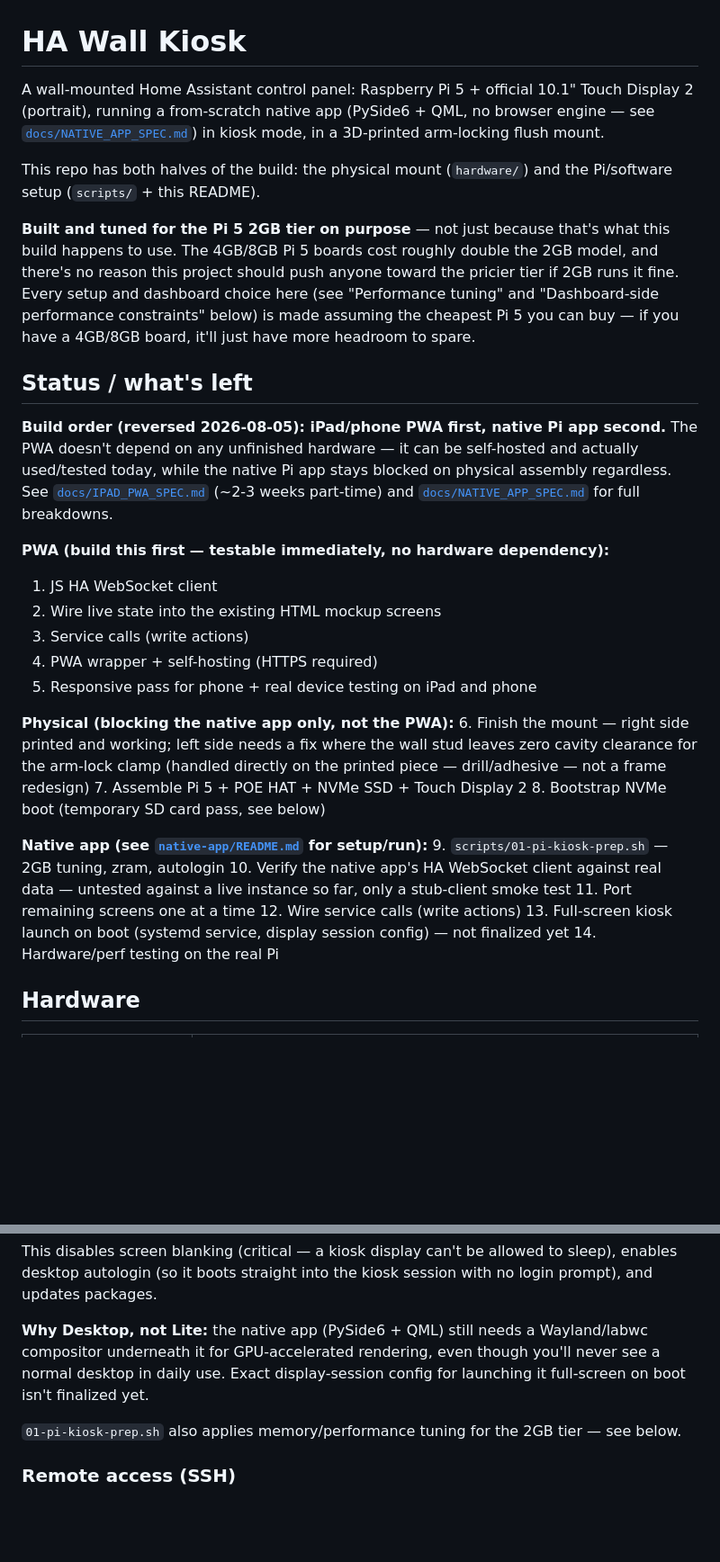
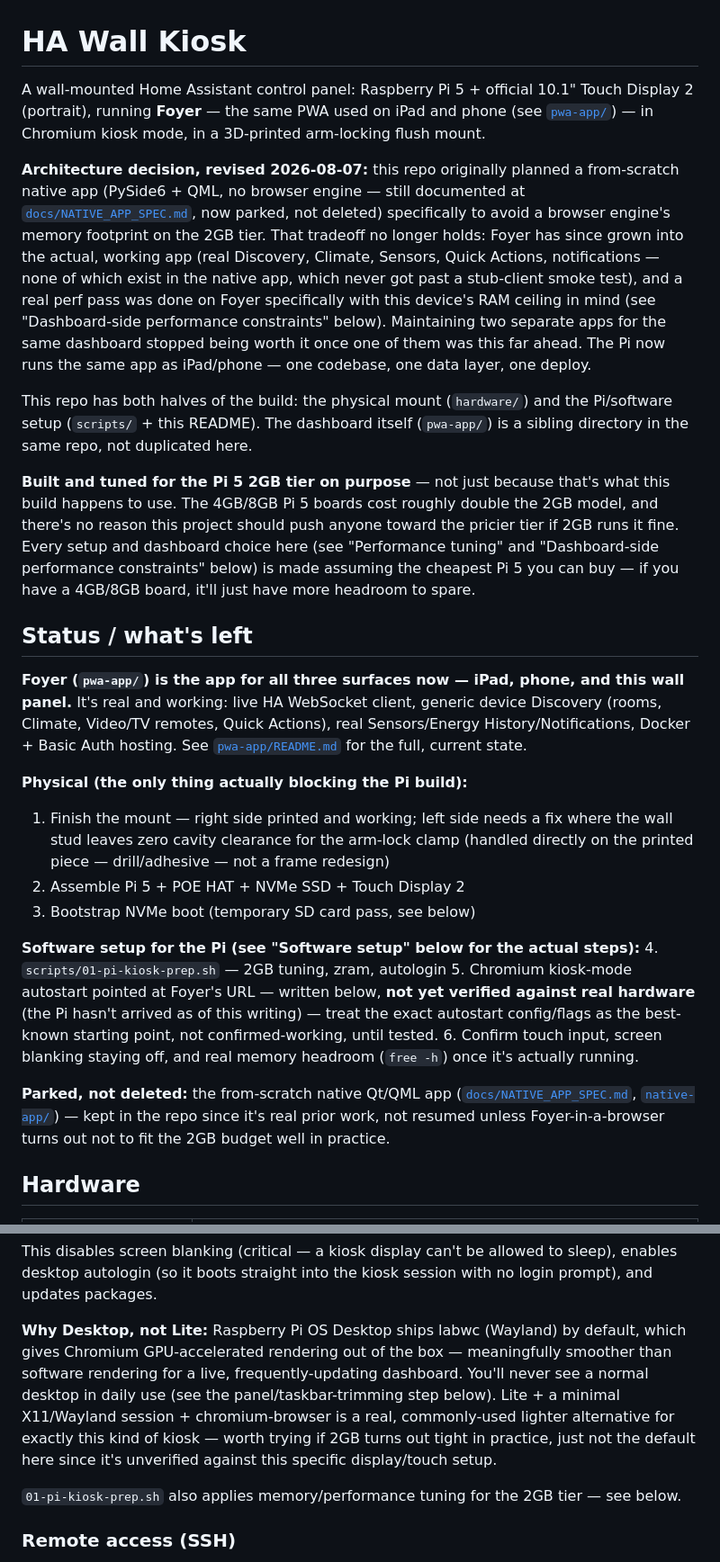
Before and after one commit to MJFlanigan5/ha-wall-kiosk, a Markdown page: README.md, 2 parts joined by grey strips. Shown at 90% size. GitHub-like rendering; blank space fills up the shorter version.

```diff
--- a/README.md
+++ b/README.md
@@ -1,12 +1,27 @@
 # HA Wall Kiosk
 
 A wall-mounted Home Assistant control panel: Raspberry Pi 5 + official 10.1"
-Touch Display 2 (portrait), running a from-scratch native app (PySide6 +
-QML, no browser engine — see [`docs/NATIVE_APP_SPEC.md`](docs/NATIVE_APP_SPEC.md))
-in kiosk mode, in a 3D-printed arm-locking flush mount.
+Touch Display 2 (portrait), running **Foyer** — the same PWA used on iPad
+and phone (see [`pwa-app/`](pwa-app/)) — in Chromium kiosk mode, in a
+3D-printed arm-locking flush mount.
+
+**Architecture decision, revised 2026-08-07:** this repo originally
+planned a from-scratch native app (PySide6 + QML, no browser engine —
+still documented at [`docs/NATIVE_APP_SPEC.md`](docs/NATIVE_APP_SPEC.md),
+now parked, not deleted) specifically to avoid a browser engine's memory
+footprint on the 2GB tier. That tradeoff no longer holds: Foyer has since
+grown into the actual, working app (real Discovery, Climate, Sensors,
+Quick Actions, notifications — none of which exist in the native app,
+which never got past a stub-client smoke test), and a real perf pass
+was done on Foyer specifically with this device's RAM ceiling in mind
+(see "Dashboard-side performance constraints" below). Maintaining two
+separate apps for the same dashboard stopped being worth it once one of
+them was this far ahead. The Pi now runs the same app as iPad/phone —
+one codebase, one data layer, one deploy.
 
 This repo has both halves of the build: the physical mount (`hardware/`) and
-the Pi/software setup (`scripts/` + this README).
+the Pi/software setup (`scripts/` + this README). The dashboard itself
+(`pwa-app/`) is a sibling directory in the same repo, not duplicated here.
 
 **Built and tuned for the Pi 5 2GB tier on purpose** — not just because
 that's what this build happens to use. The 4GB/8GB Pi 5 boards cost roughly
@@ -18,37 +33,35 @@ have a 4GB/8GB board, it'll just have more headroom to spare.
 
 ## Status / what's left
 
-**Build order (reversed 2026-08-05): iPad/phone PWA first, native Pi app
-second.** The PWA doesn't depend on any unfinished hardware — it can be
-self-hosted and actually used/tested today, while the native Pi app stays
-blocked on physical assembly regardless. See
-[`docs/IPAD_PWA_SPEC.md`](docs/IPAD_PWA_SPEC.md) (~2-3 weeks part-time) and
-[`docs/NATIVE_APP_SPEC.md`](docs/NATIVE_APP_SPEC.md) for full breakdowns.
+**Foyer (`pwa-app/`) is the app for all three surfaces now — iPad, phone,
+and this wall panel.** It's real and working: live HA WebSocket client,
+generic device Discovery (rooms, Climate, Video/TV remotes, Quick
+Actions), real Sensors/Energy History/Notifications, Docker + Basic
+Auth hosting. See [`pwa-app/README.md`](pwa-app/README.md) for the full,
+current state.
 
-**PWA (build this first — testable immediately, no hardware dependency):**
-1. JS HA WebSocket client
-2. Wire live state into the existing HTML mockup screens
-3. Service calls (write actions)
-4. PWA wrapper + self-hosting (HTTPS required)
-5. Responsive pass for phone + real device testing on iPad and phone
-
-**Physical (blocking the native app only, not the PWA):**
-6. Finish the mount — right side printed and working; left side needs a
+**Physical (the only thing actually blocking the Pi build):**
+1. Finish the mount — right side printed and working; left side needs a
    fix where the wall stud leaves zero cavity clearance for the arm-lock
    clamp (handled directly on the printed piece — drill/adhesive — not a
    frame redesign)
-7. Assemble Pi 5 + POE HAT + NVMe SSD + Touch Display 2
-8. Bootstrap NVMe boot (temporary SD card pass, see below)
+2. Assemble Pi 5 + POE HAT + NVMe SSD + Touch Display 2
+3. Bootstrap NVMe boot (temporary SD card pass, see below)
 
-**Native app (see [`native-app/README.md`](native-app/README.md) for setup/run):**
-9. `scripts/01-pi-kiosk-prep.sh` — 2GB tuning, zram, autologin
-10. Verify the native app's HA WebSocket client against real data — untested
-    against a live instance so far, only a stub-client smoke test
-11. Port remaining screens one at a time
-12. Wire service calls (write actions)
-13. Full-screen kiosk launch on boot (systemd service, display session
-    config) — not finalized yet
-14. Hardware/perf testing on the real Pi
+**Software setup for the Pi (see "Software setup" below for the actual steps):**
+4. `scripts/01-pi-kiosk-prep.sh` — 2GB tuning, zram, autologin
+5. Chromium kiosk-mode autostart pointed at Foyer's URL — written below,
+   **not yet verified against real hardware** (the Pi hasn't arrived as
+   of this writing) — treat the exact autostart config/flags as the
+   best-known starting point, not confirmed-working, until tested.
+6. Confirm touch input, screen blanking staying off, and real memory
+   headroom (`free -h`) once it's actually running.
+
+**Parked, not deleted:** the from-scratch native Qt/QML app
+([`docs/NATIVE_APP_SPEC.md`](docs/NATIVE_APP_SPEC.md),
+[`native-app/`](native-app/)) — kept in the repo since it's real prior
+work, not resumed unless Foyer-in-a-browser turns out not to fit the
+2GB budget well in practice.
 
 ## Hardware
 
@@ -153,10 +166,15 @@ This disables screen blanking (critical — a kiosk display can't be allowed
 to sleep), enables desktop autologin (so it boots straight into the kiosk
 session with no login prompt), and updates packages.
 
-**Why Desktop, not Lite:** the native app (PySide6 + QML) still needs a
-Wayland/labwc compositor underneath it for GPU-accelerated rendering, even
-though you'll never see a normal desktop in daily use. Exact display-session
-config for launching it full-screen on boot isn't finalized yet.
+**Why Desktop, not Lite:** Raspberry Pi OS Desktop ships labwc (Wayland)
+by default, which gives Chromium GPU-accelerated rendering out of the
+box — meaningfully smoother than software rendering for a live,
+frequently-updating dashboard. You'll never see a normal desktop in
+daily use (see the panel/taskbar-trimming step below). Lite + a minimal
+X11/Wayland session + chromium-browser is a real, commonly-used lighter
+alternative for exactly this kind of kiosk — worth trying if 2GB turns
+out tight in practice, just not the default here since it's unverified
+against this specific display/touch setup.
 
 `01-pi-kiosk-prep.sh` also applies memory/performance tuning for the 2GB
 tier — see below.
```
Also changed, not shown: other parts of README.md (+88 -31 lines), docs/IPAD_PWA_SPEC.md (+21 -13 lines).
